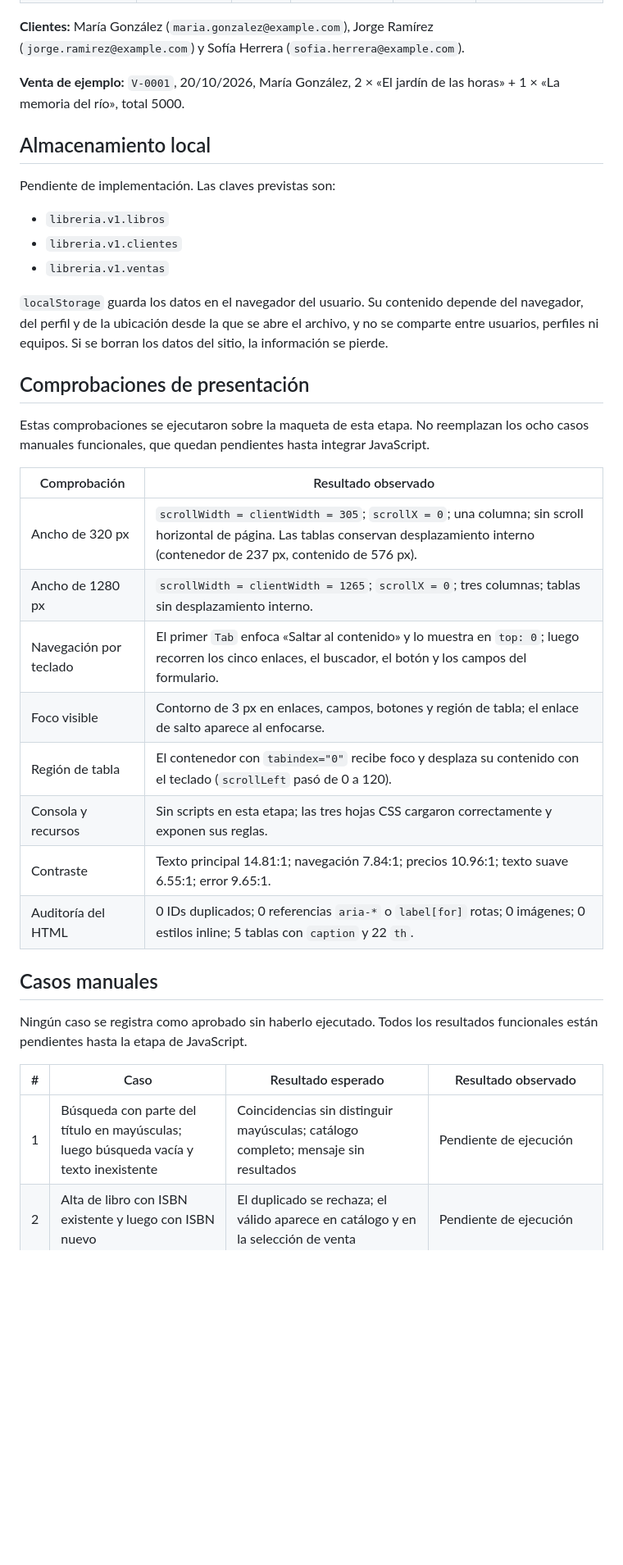
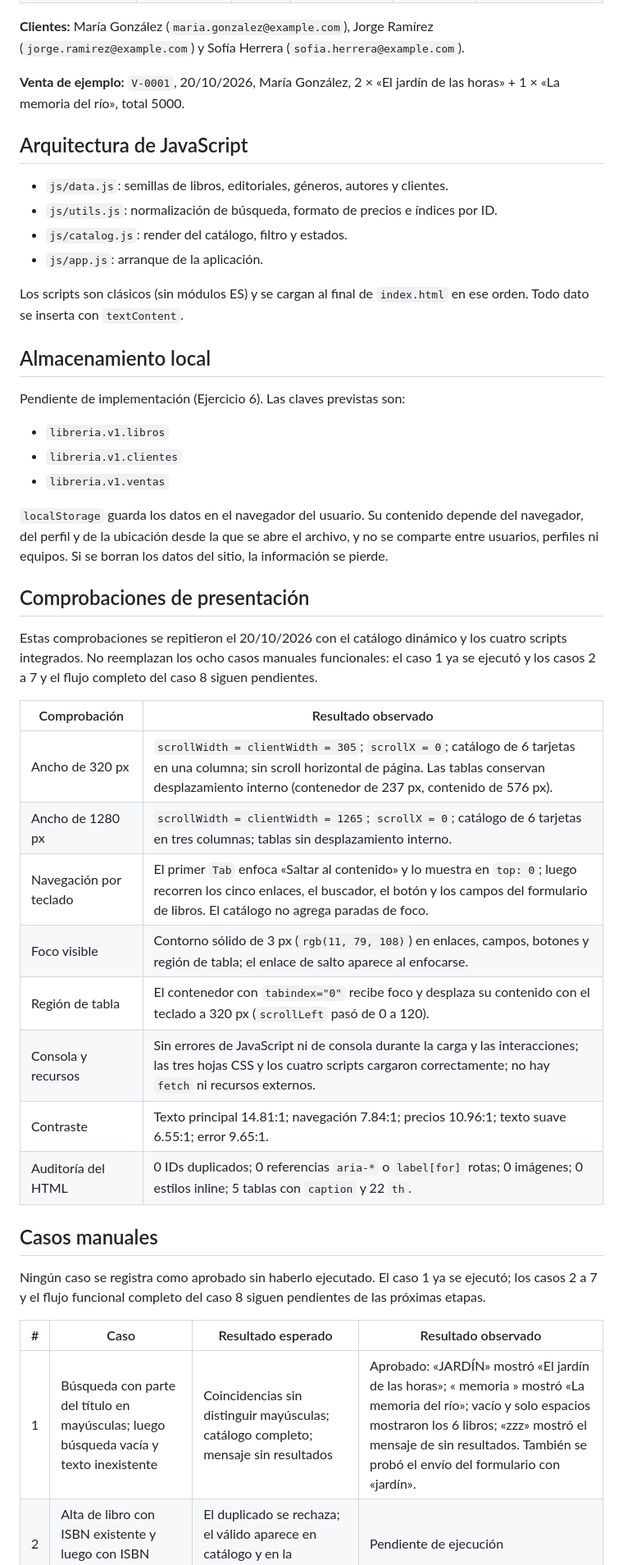
Before and after one commit to lauty-naranjo/PrimerParcial---Programacion-III, a Markdown page: README.md, the part around one of its changes. Shown at 82% size. Drawn GitHub-style; blank space fills up the shorter version.

Commit message:
docs(catalogo): registra la verificación del ejercicio 3 y actualiza AGENTS/README

```diff
--- a/README.md
+++ b/README.md
@@ -77,9 +78,18 @@ Estos datos están escritos en el HTML de la maqueta y se migrarán a `js/data.j
 
 **Venta de ejemplo:** `V-0001`, 20/10/2026, María González, 2 × «El jardín de las horas» + 1 × «La memoria del río», total 5000.
 
+## Arquitectura de JavaScript
+
+- `js/data.js`: semillas de libros, editoriales, géneros, autores y clientes.
+- `js/utils.js`: normalización de búsqueda, formato de precios e índices por ID.
+- `js/catalog.js`: render del catálogo, filtro y estados.
+- `js/app.js`: arranque de la aplicación.
+
+Los scripts son clásicos (sin módulos ES) y se cargan al final de `index.html` en ese orden. Todo dato se inserta con `textContent`.
+
 ## Almacenamiento local
 
-Pendiente de implementación. Las claves previstas son:
+Pendiente de implementación (Ejercicio 6). Las claves previstas son:
 
 - `libreria.v1.libros`
 - `libreria.v1.clientes`
@@ -89,26 +99,26 @@ Pendiente de implementación. Las claves previstas son:
 
 ## Comprobaciones de presentación
 
-Estas comprobaciones se ejecutaron sobre la maqueta de esta etapa. No reemplazan los ocho casos manuales funcionales, que quedan pendientes hasta integrar JavaScript.
+Estas comprobaciones se repitieron el 20/10/2026 con el catálogo dinámico y los cuatro scripts integrados. No reemplazan los ocho casos manuales funcionales: el caso 1 ya se ejecutó y los casos 2 a 7 y el flujo completo del caso 8 siguen pendientes.
 
 | Comprobación | Resultado observado |
 | --- | --- |
-| Ancho de 320 px | `scrollWidth = clientWidth = 305`; `scrollX = 0`; una columna; sin scroll horizontal de página. Las tablas conservan desplazamiento interno (contenedor de 237 px, contenido de 576 px). |
-| Ancho de 1280 px | `scrollWidth = clientWidth = 1265`; `scrollX = 0`; tres columnas; tablas sin desplazamiento interno. |
-| Navegación por teclado | El primer `Tab` enfoca «Saltar al contenido» y lo muestra en `top: 0`; luego recorren los cinco enlaces, el buscador, el botón y los campos del formulario. |
-| Foco visible | Contorno de 3 px en enlaces, campos, botones y región de tabla; el enlace de salto aparece al enfocarse. |
-| Región de tabla | El contenedor con `tabindex="0"` recibe foco y desplaza su contenido con el teclado (`scrollLeft` pasó de 0 a 120). |
-| Consola y recursos | Sin scripts en esta etapa; las tres hojas CSS cargaron correctamente y exponen sus reglas. |
+| Ancho de 320 px | `scrollWidth = clientWidth = 305`; `scrollX = 0`; catálogo de 6 tarjetas en una columna; sin scroll horizontal de página. Las tablas conservan desplazamiento interno (contenedor de 237 px, contenido de 576 px). |
+| Ancho de 1280 px | `scrollWidth = clientWidth = 1265`; `scrollX = 0`; catálogo de 6 tarjetas en tres columnas; tablas sin desplazamiento interno. |
+| Navegación por teclado | El primer `Tab` enfoca «Saltar al contenido» y lo muestra en `top: 0`; luego recorren los cinco enlaces, el buscador, el botón y los campos del formulario de libros. El catálogo no agrega paradas de foco. |
+| Foco visible | Contorno sólido de 3 px (`rgb(11, 79, 108)`) en enlaces, campos, botones y región de tabla; el enlace de salto aparece al enfocarse. |
+| Región de tabla | El contenedor con `tabindex="0"` recibe foco y desplaza su contenido con el teclado a 320 px (`scrollLeft` pasó de 0 a 120). |
+| Consola y recursos | Sin errores de JavaScript ni de consola durante la carga y las interacciones; las tres hojas CSS y los cuatro scripts cargaron correctamente; no hay `fetch` ni recursos externos. |
 | Contraste | Texto principal 14.81:1; navegación 7.84:1; precios 10.96:1; texto suave 6.55:1; error 9.65:1. |
 | Auditoría del HTML | 0 IDs duplicados; 0 referencias `aria-*` o `label[for]` rotas; 0 imágenes; 0 estilos inline; 5 tablas con `caption` y 22 `th`. |
 
 ## Casos manuales
 
-Ningún caso se registra como aprobado sin haberlo ejecutado. Todos los resultados funcionales están pendientes hasta la etapa de JavaScript.
+Ningún caso se registra como aprobado sin haberlo ejecutado. El caso 1 ya se ejecutó; los casos 2 a 7 y el flujo funcional completo del caso 8 siguen pendientes de las próximas etapas.
 
 | # | Caso | Resultado esperado | Resultado observado |
 | --- | --- | --- | --- |
-| 1 | Búsqueda con parte del título en mayúsculas; luego búsqueda vacía y texto inexistente | Coincidencias sin distinguir mayúsculas; catálogo completo; mensaje sin resultados | Pendiente de ejecución |
+| 1 | Búsqueda con parte del título en mayúsculas; luego búsqueda vacía y texto inexistente | Coincidencias sin distinguir mayúsculas; catálogo completo; mensaje sin resultados | Aprobado: «JARDÍN» mostró «El jardín de las horas»; «  memoria  » mostró «La memoria del río»; vacío y solo espacios mostraron los 6 libros; «zzz» mostró el mensaje de sin resultados. También se probó el envío del formulario con «jardín». |
 | 2 | Alta de libro con ISBN existente y luego con ISBN nuevo | El duplicado se rechaza; el válido aparece en catálogo y en la selección de venta | Pendiente de ejecución |
 | 3 | Alta de cliente con email inválido, email existente en mayúsculas y email nuevo | Se rechazan los dos primeros; el nuevo aparece en listado y selección | Pendiente de ejecución |
 | 4 | Venta sin cliente, con cantidad cero, negativa o decimal, y con libro repetido | No se confirma; el duplicado no crea otro renglón | Pendiente de ejecución |
```
Also changed, not shown: other parts of README.md (+13 -12 lines), AGENTS.md (+20 -14 lines).
